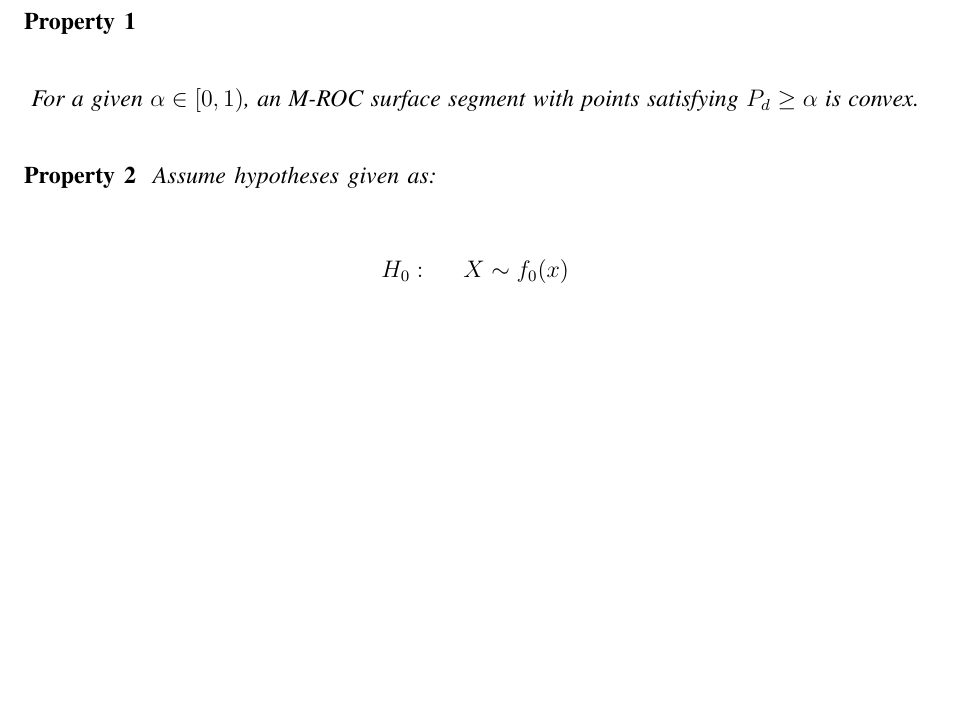
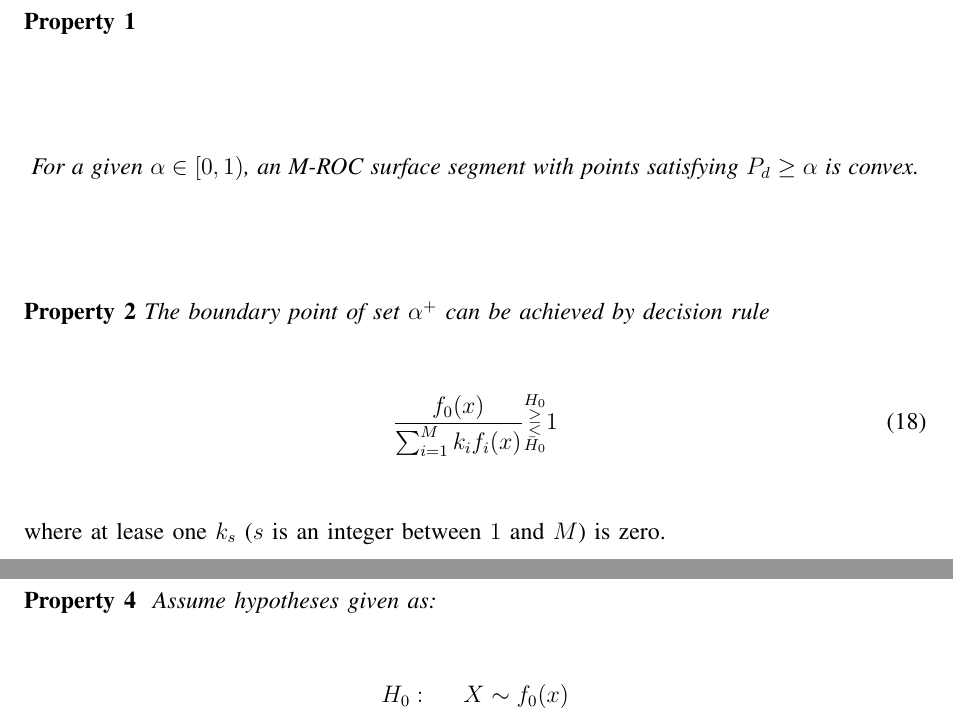
Before and after one commit to john-jiang-ca/Neyman-Pearson, a LaTeX paper (Journal/good.tex): part of page 13 of 46 before the commit and two parts of pages 13 and 14 of 46 after it, the two joined at a grey line, cut so that both start at the same text, the shorter picture padded with empty space. Compiled offline with pdfLaTeX.

Commit message:
add boundary properties

```diff
--- a/Journal/good.tex
+++ b/Journal/good.tex
@@ -282,6 +282,16 @@ Obviously points in $M_0$ can be achieved by MENP (\rmnum{1}) and points in $M_1
 }
 
 \noindent \textbf{Property 2}
+\noindent \textit{The boundary point of set $\alpha^+$ can be achieved by decision rule}
+\begin{equation}
+\label{equ: boundary decision rule}
+\frac{f_0(x)}{\sum_{i=1}^{M}k_if_i(x)} \substack{H_0 \\ \geq \\ < \\ \bar{H}_0} 1
+\end{equation}
+where at lease one $k_s$ ($s$ is an integer between $1$ and $M$) is zero.
+
+\noindent \textbf{Property 3}
+
+\noindent \textbf{Property 4}
 \noindent \textit{
   \noindent Assume hypotheses given as:
 }
```
Also changed, not shown: Journal/good.tex (6 more changed lines).
